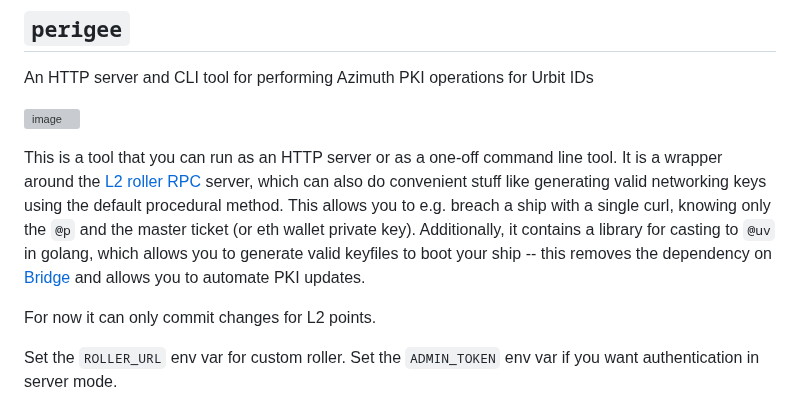
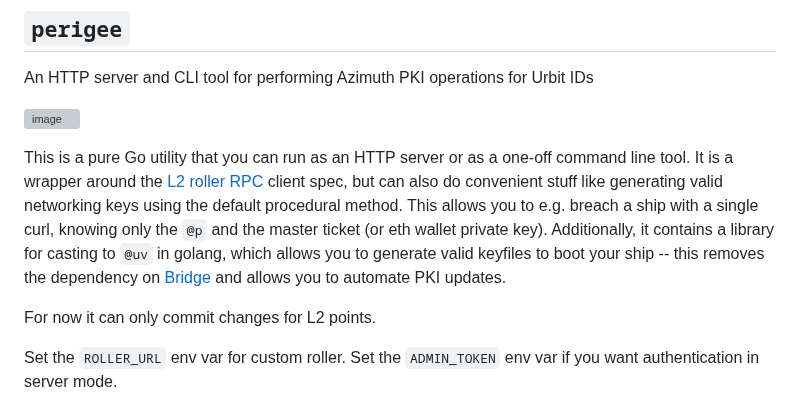
Before and after one commit to Native-Planet/perigee, a Markdown page: readme.md, the part around the change. Rendered like a GitHub page; grey boxes are pictures that could not be loaded.

```diff
--- a/readme.md
+++ b/readme.md
@@ -4,7 +4,7 @@ An HTTP server and CLI tool for performing Azimuth PKI operations for Urbit IDs
 
 ![image](https://github.com/user-attachments/assets/4c252a1c-72d5-497d-aca3-8dd3dd958a47)
 
-This is a tool that you can run as an HTTP server or as a one-off command line tool. It is a wrapper around the [L2 roller RPC](https://urbit.github.io/roller-rpc-client/) server, which can also do convenient stuff like generating valid networking keys using the default procedural method. This allows you to e.g. breach a ship with a single curl, knowing only the `@p` and the master ticket (or eth wallet private key). Additionally, it contains a library for casting to `@uv` in golang, which allows you to generate valid keyfiles to boot your ship -- this removes the dependency on [Bridge](https://bridge.urbit.org) and allows you to automate PKI updates.
+This is a pure Go utility that you can run as an HTTP server or as a one-off command line tool. It is a wrapper around the [L2 roller RPC](https://urbit.github.io/roller-rpc-client/) client spec, but can also do convenient stuff like generating valid networking keys using the default procedural method. This allows you to e.g. breach a ship with a single curl, knowing only the `@p` and the master ticket (or eth wallet private key). Additionally, it contains a library for casting to `@uv` in golang, which allows you to generate valid keyfiles to boot your ship -- this removes the dependency on [Bridge](https://bridge.urbit.org) and allows you to automate PKI updates.
 
 For now it can only commit changes for L2 points.
 
```
